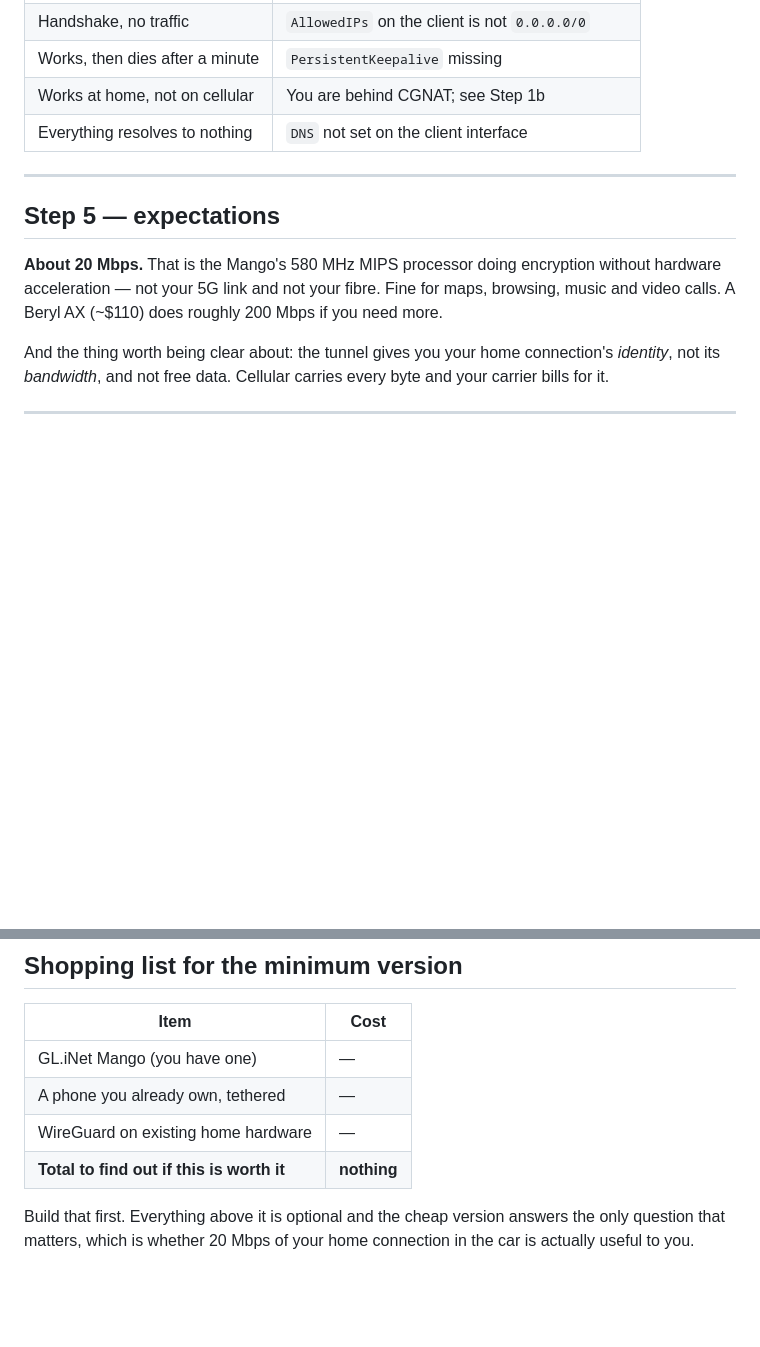
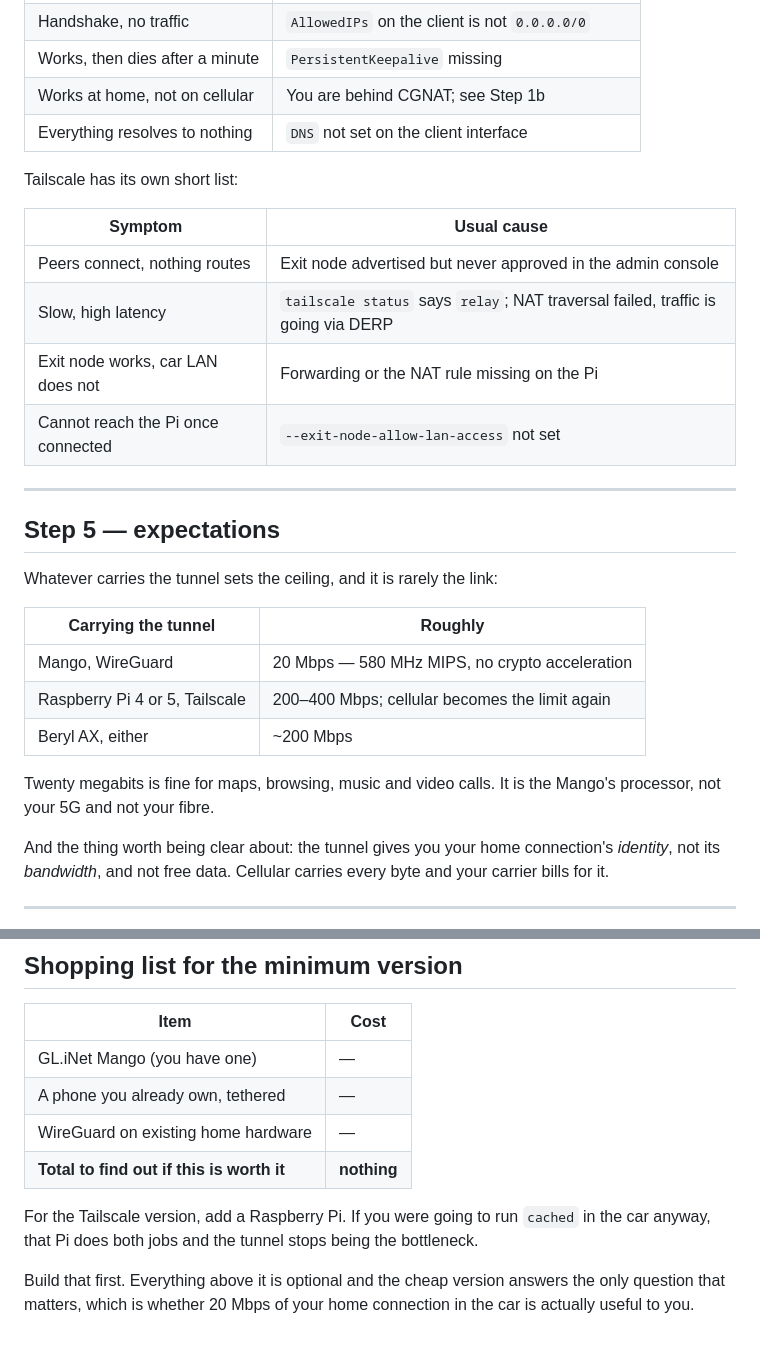
Before and after one commit to s-rakim/my-personal-project, a Markdown page: docs/setup-car.md, 2 parts joined by grey strips. Drawn GitHub-style; blank space fills up the shorter version.

```diff
--- a/docs/setup-car.md
+++ b/docs/setup-car.md
@@ -197,14 +310,29 @@ non-zero transfer counters in each direction.
 | Works at home, not on cellular | You are behind CGNAT; see Step 1b |
 | Everything resolves to nothing | `DNS` not set on the client interface |
 
+Tailscale has its own short list:
+
+| Symptom | Usual cause |
+|---|---|
+| Peers connect, nothing routes | Exit node advertised but never approved in the admin console |
+| Slow, high latency | `tailscale status` says `relay`; NAT traversal failed, traffic is going via DERP |
+| Exit node works, car LAN does not | Forwarding or the NAT rule missing on the Pi |
+| Cannot reach the Pi once connected | `--exit-node-allow-lan-access` not set |
+
 ---
 
 ## Step 5 — expectations
 
-**About 20 Mbps.** That is the Mango's 580 MHz MIPS processor doing encryption
-without hardware acceleration — not your 5G link and not your fibre. Fine for
-maps, browsing, music and video calls. A Beryl AX (~$110) does roughly 200 Mbps
-if you need more.
+Whatever carries the tunnel sets the ceiling, and it is rarely the link:
+
+| Carrying the tunnel | Roughly |
+|---|---|
+| Mango, WireGuard | 20 Mbps — 580 MHz MIPS, no crypto acceleration |
+| Raspberry Pi 4 or 5, Tailscale | 200–400 Mbps; cellular becomes the limit again |
+| Beryl AX, either | ~200 Mbps |
+
+Twenty megabits is fine for maps, browsing, music and video calls. It is the
+Mango's processor, not your 5G and not your fibre.
 
 And the thing worth being clear about: the tunnel gives you your home
 connection's *identity*, not its *bandwidth*, and not free data. Cellular carries
@@ -247,6 +375,10 @@ own, so cellular only ever carries what genuinely has to happen now. See
 | WireGuard on existing home hardware | — |
 | **Total to find out if this is worth it** | **nothing** |
 
+For the Tailscale version, add a Raspberry Pi. If you were going to run `cached`
+in the car anyway, that Pi does both jobs and the tunnel stops being the
+bottleneck.
+
 Build that first. Everything above it is optional and the cheap version answers
 the only question that matters, which is whether 20 Mbps of your home connection
 in the car is actually useful to you.
```
Also changed, not shown: other parts of docs/setup-car.md (+113 -0 lines).
